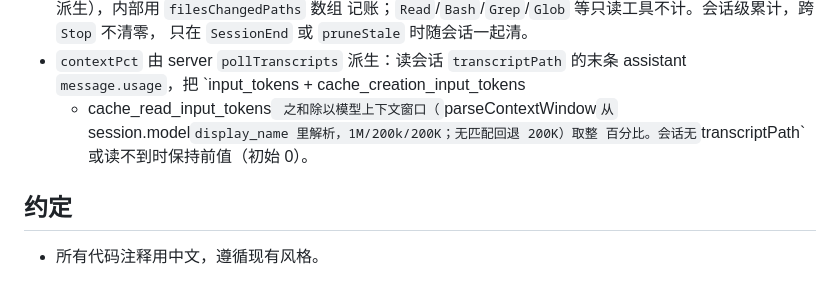
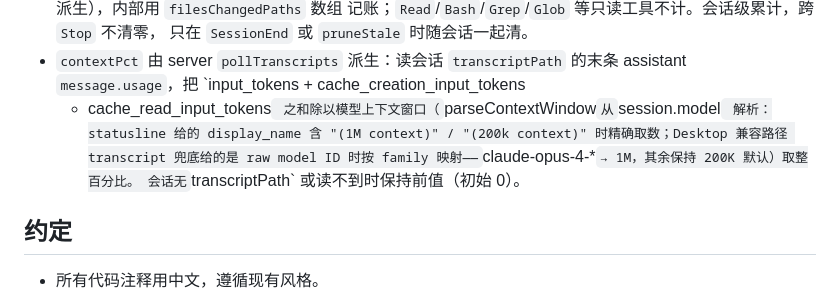
Before and after one commit to Garygaoxiang/CC-status-pad-HUD, a Markdown page: CLAUDE.md, the part around the change. Rendered like a GitHub page.

Commit message:
docs: CLAUDE.md 补 raw model ID → 窗口映射说明
parseContextWindow 现在两条路径：statusline display_name 精确解析、
transcript 兜底的 raw ID 按 family 映射（opus-4-* → 1M）。

```diff
--- a/CLAUDE.md
+++ b/CLAUDE.md
@@ -136,8 +136,10 @@ Node.js ESM 模块。导出纯函数 `pickScreen`（从屏幕列表挑最优副
 - `contextPct` 由 server `pollTranscripts` 派生：读会话 `transcriptPath`
   的末条 assistant `message.usage`，把 `input_tokens + cache_creation_input_tokens
   + cache_read_input_tokens` 之和除以模型上下文窗口（`parseContextWindow` 从
-  `session.model` display_name 里解析，1M/200k/200K；无匹配回退 200K）取整
-  百分比。会话无 `transcriptPath` 或读不到时保持前值（初始 0）。
+  `session.model` 解析：statusline 给的 display_name 含 "(1M context)" / "(200k
+  context)" 时精确取数；Desktop 兼容路径 transcript 兜底给的是 raw model ID
+  时按 family 映射——`claude-opus-4-*` → 1M，其余保持 200K 默认）取整百分比。
+  会话无 `transcriptPath` 或读不到时保持前值（初始 0）。
 
 ## 约定
 
```
